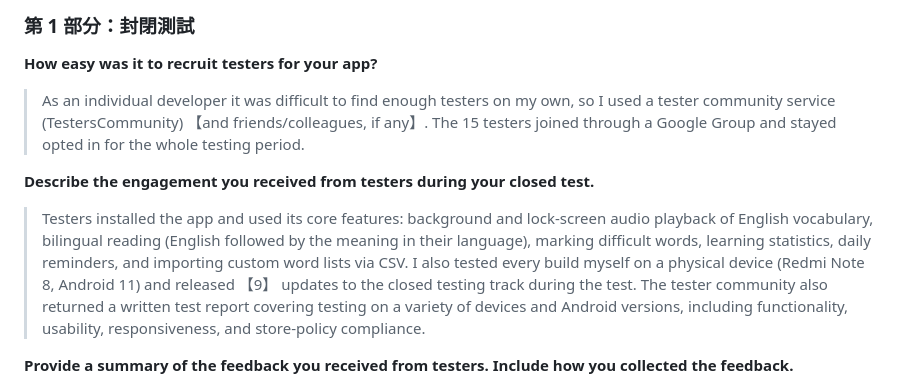
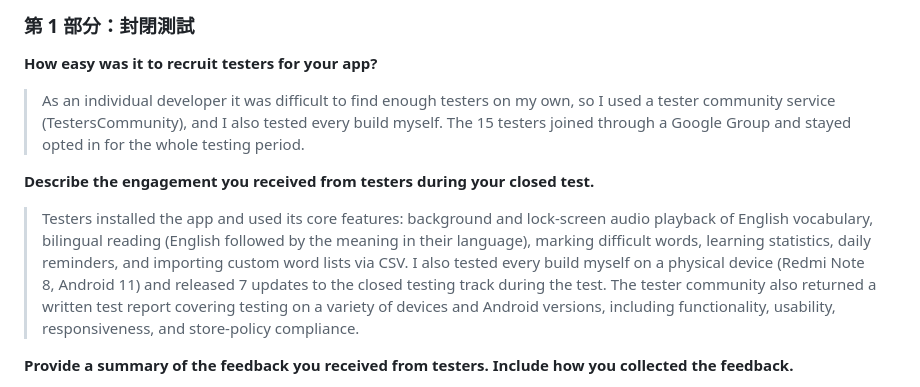
Before and after one commit to lawrence124875/english-learning-app, a Markdown page: store_assets/launch_prep.md, the part around the change. Drawn GitHub-style.

Commit message:
問卷：測試者只有 TestersCommunity＋開發者本人；測試期間 7 次更新

```diff
--- a/store_assets/launch_prep.md
+++ b/store_assets/launch_prep.md
@@ -67,10 +67,10 @@
 ### 第 1 部分：封閉測試
 
 **How easy was it to recruit testers for your app?**
-> As an individual developer it was difficult to find enough testers on my own, so I used a tester community service (TestersCommunity) 【and friends/colleagues, if any】. The 15 testers joined through a Google Group and stayed opted in for the whole testing period.
+> As an individual developer it was difficult to find enough testers on my own, so I used a tester community service (TestersCommunity), and I also tested every build myself. The 15 testers joined through a Google Group and stayed opted in for the whole testing period.
 
 **Describe the engagement you received from testers during your closed test.**
-> Testers installed the app and used its core features: background and lock-screen audio playback of English vocabulary, bilingual reading (English followed by the meaning in their language), marking difficult words, learning statistics, daily reminders, and importing custom word lists via CSV. I also tested every build myself on a physical device (Redmi Note 8, Android 11) and released 【9】 updates to the closed testing track during the test. The tester community also returned a written test report covering testing on a variety of devices and Android versions, including functionality, usability, responsiveness, and store-policy compliance.
+> Testers installed the app and used its core features: background and lock-screen audio playback of English vocabulary, bilingual reading (English followed by the meaning in their language), marking difficult words, learning statistics, daily reminders, and importing custom word lists via CSV. I also tested every build myself on a physical device (Redmi Note 8, Android 11) and released 7 updates to the closed testing track during the test. The tester community also returned a written test report covering testing on a variety of devices and Android versions, including functionality, usability, responsiveness, and store-policy compliance.
 
 **Provide a summary of the feedback you received from testers. Include how you collected the feedback.**
 > Feedback was collected through the tester community's reports, the in-app feedback form (stored in Firebase Firestore), Firebase Crashlytics, and my own daily use on a physical device. The TestersCommunity report found no crashes or functional bugs across the devices and SDK versions they tested. Their two main suggestions were: (1) App Store Optimization: the store listing lacked enough text and keywords for English-speaking users (the app had no English store listing yet), and (2) adding a "Share App" option so users can recommend the app to friends. They also recommended onboarding, an in-app feedback channel, and localization, which the app already had (feature tour, in-app feedback form, interface in 10 languages plus English). The most important issues found were: built-in translations and audio not following the device language, daily reminders not appearing at the set time, and the home-screen icon and app name not being set.
```
